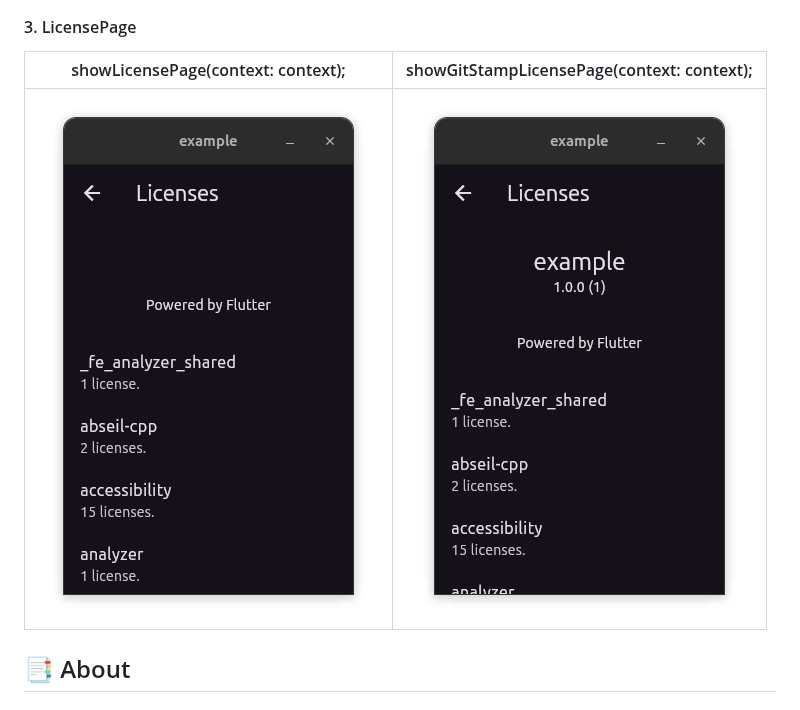
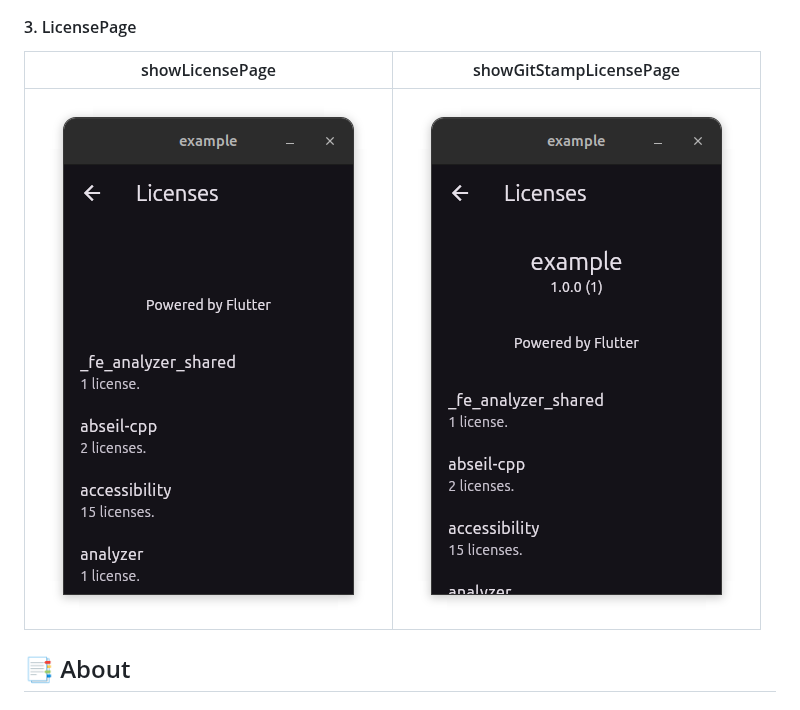
Before and after one commit to arononak/git_stamp, a Markdown page: README.md, the part around the change. GitHub-like rendering.

```diff
--- a/README.md
+++ b/README.md
@@ -56,9 +56,9 @@ Advanced await-less information provider. From simple information such as `build
 
 #### 3. LicensePage
 
-|                              showLicensePage(context: context);                         |                      showGitStampLicensePage(context: context);                               |
-| :-------------------------------------------------------------------------------------: | :-------------------------------------------------------------------------------------------: |
-| ![](https://github.com/arononak/git_stamp/blob/main/show_license_page.png?raw=true)     | ![](https://github.com/arononak/git_stamp/blob/main/show_git_stamp_license_page.png?raw=true) |
+|                              showLicensePage                                        |                      showGitStampLicensePage                                                  |
+| :---------------------------------------------------------------------------------: | :-------------------------------------------------------------------------------------------: |
+| ![](https://github.com/arononak/git_stamp/blob/main/show_license_page.png?raw=true) | ![](https://github.com/arononak/git_stamp/blob/main/show_git_stamp_license_page.png?raw=true) |
 
 ## 📑️ About
 
```
